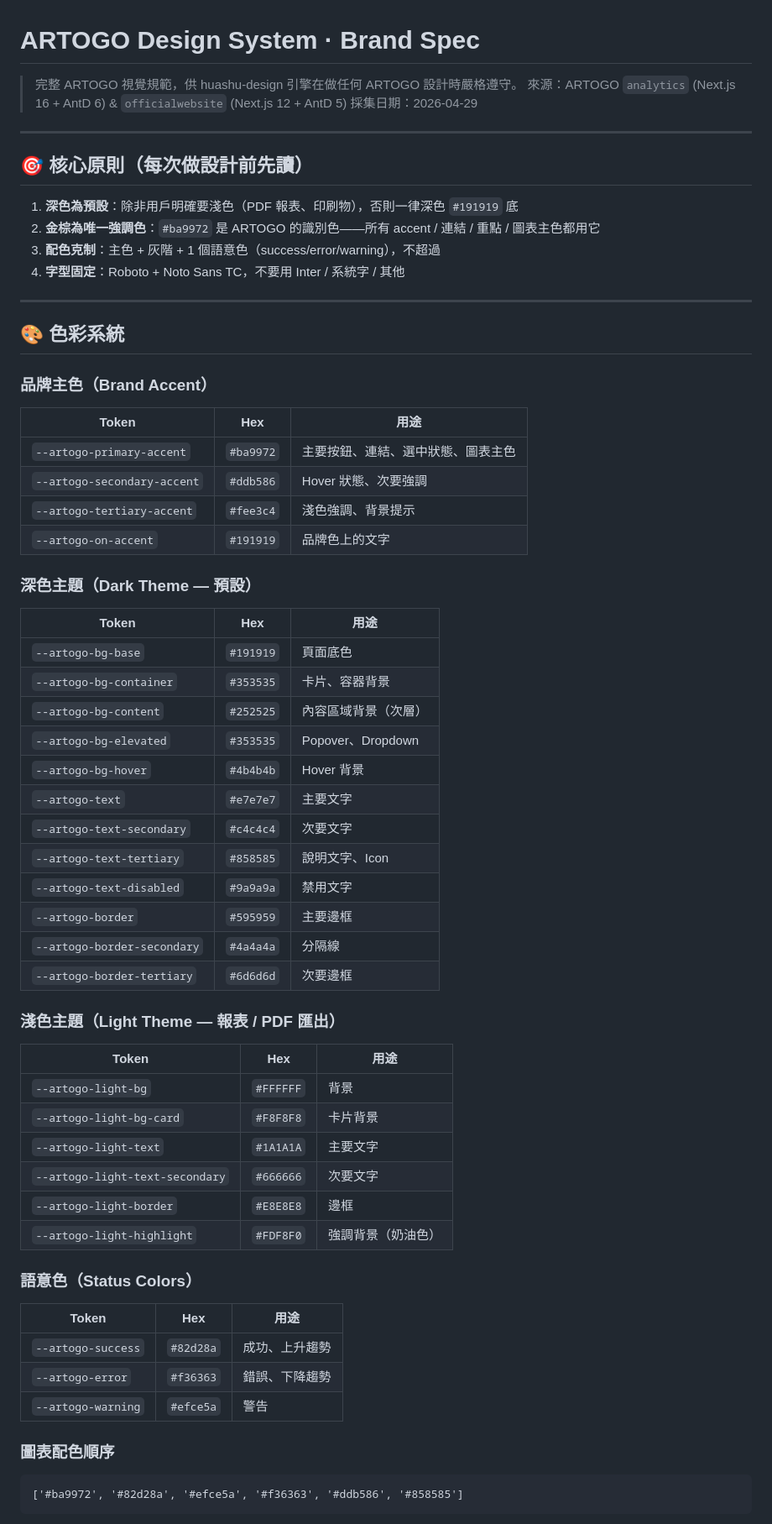
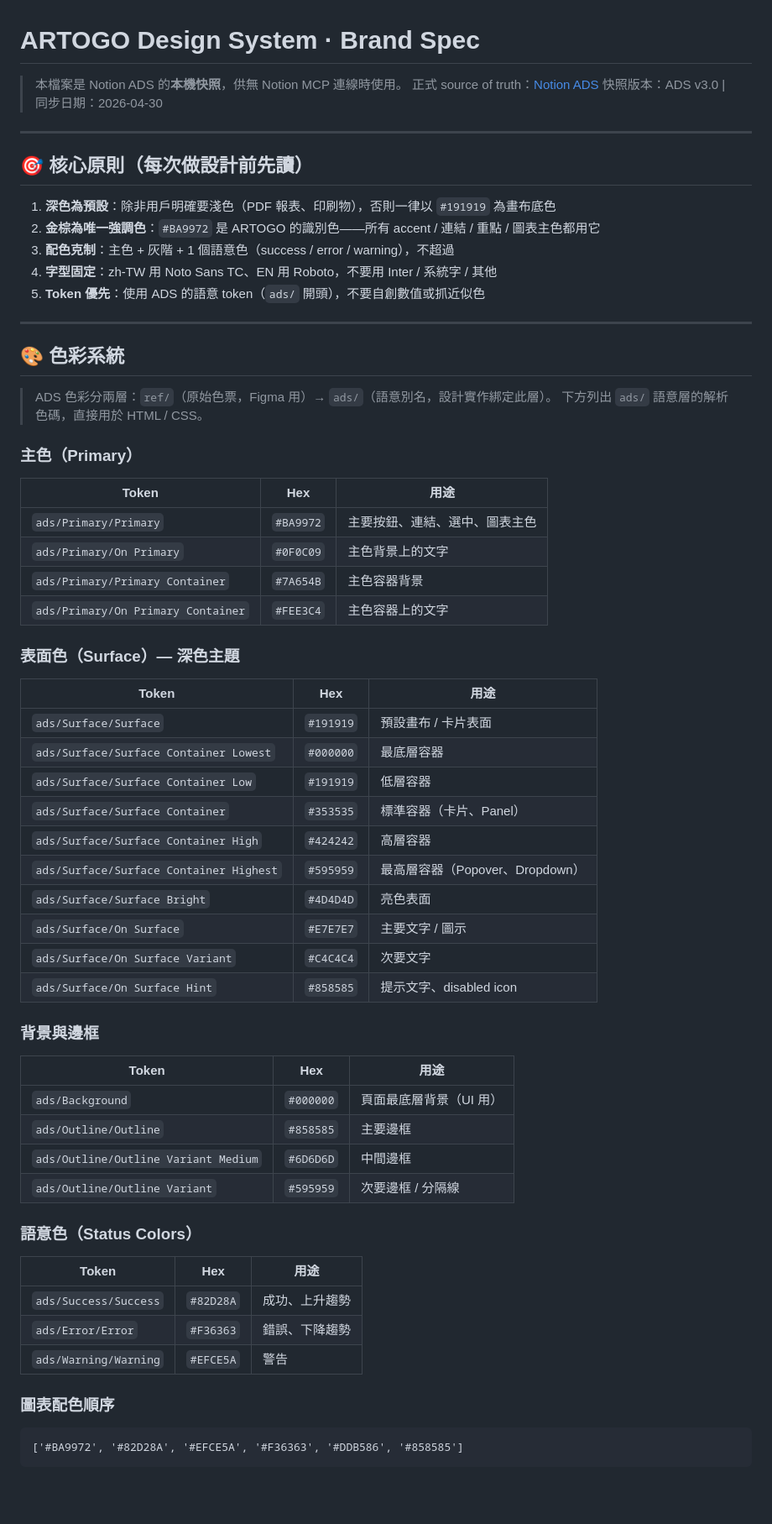
Before and after one commit to ougaga26-lab/artogo-design-master, a Markdown page: assets/brand-spec.md, the part around one of its changes. Shown at 84% size. Rendered like a GitHub page; blank space fills up the shorter version.

````diff
--- a/assets/brand-spec.md
+++ b/assets/brand-spec.md
@@ -1,70 +1,70 @@
 # ARTOGO Design System · Brand Spec
 
-> 完整 ARTOGO 視覺規範，供 huashu-design 引擎在做任何 ARTOGO 設計時嚴格遵守。
-> 來源：ARTOGO `analytics` (Next.js 16 + AntD 6) & `officialwebsite` (Next.js 12 + AntD 5)
-> 採集日期：2026-04-29
+> 本檔案是 Notion ADS 的**本機快照**，供無 Notion MCP 連線時使用。
+> 正式 source of truth：[Notion ADS](https://www.notion.so/artogotw/ADS-3455135e076e81969e1af54ba3ad37a6)
+> 快照版本：ADS v3.0 | 同步日期：2026-04-30
 
 ---
 
 ## 🎯 核心原則（每次做設計前先讀）
 
-1. **深色為預設**：除非用戶明確要淺色（PDF 報表、印刷物），否則一律深色 `#191919` 底
-2. **金棕為唯一強調色**：`#ba9972` 是 ARTOGO 的識別色——所有 accent / 連結 / 重點 / 圖表主色都用它
-3. **配色克制**：主色 + 灰階 + 1 個語意色（success/error/warning），不超過
-4. **字型固定**：Roboto + Noto Sans TC，不要用 Inter / 系統字 / 其他
+1. **深色為預設**：除非用戶明確要淺色（PDF 報表、印刷物），否則一律以 `#191919` 為畫布底色
+2. **金棕為唯一強調色**：`#BA9972` 是 ARTOGO 的識別色——所有 accent / 連結 / 重點 / 圖表主色都用它
+3. **配色克制**：主色 + 灰階 + 1 個語意色（success / error / warning），不超過
+4. **字型固定**：zh-TW 用 Noto Sans TC、EN 用 Roboto，不要用 Inter / 系統字 / 其他
+5. **Token 優先**：使用 ADS 的語意 token（`ads/` 開頭），不要自創數值或抓近似色
 
 ---
 
 ## 🎨 色彩系統
 
-### 品牌主色（Brand Accent）
+> ADS 色彩分兩層：`ref/`（原始色票，Figma 用）→ `ads/`（語意別名，設計實作綁定此層）。
+> 下方列出 `ads/` 語意層的解析色碼，直接用於 HTML / CSS。
+
+### 主色（Primary）
 
 | Token | Hex | 用途 |
 |-------|-----|------|
-| `--artogo-primary-accent` | `#ba9972` | 主要按鈕、連結、選中狀態、圖表主色 |
-| `--artogo-secondary-accent` | `#ddb586` | Hover 狀態、次要強調 |
-| `--artogo-tertiary-accent` | `#fee3c4` | 淺色強調、背景提示 |
-| `--artogo-on-accent` | `#191919` | 品牌色上的文字 |
+| `ads/Primary/Primary` | `#BA9972` | 主要按鈕、連結、選中、圖表主色 |
+| `ads/Primary/On Primary` | `#0F0C09` | 主色背景上的文字 |
+| `ads/Primary/Primary Container` | `#7A654B` | 主色容器背景 |
+| `ads/Primary/On Primary Container` | `#FEE3C4` | 主色容器上的文字 |
 
-### 深色主題（Dark Theme — 預設）
+### 表面色（Surface）— 深色主題
 
 | Token | Hex | 用途 |
 |-------|-----|------|
-| `--artogo-bg-base` | `#191919` | 頁面底色 |
-| `--artogo-bg-container` | `#353535` | 卡片、容器背景 |
-| `--artogo-bg-content` | `#252525` | 內容區域背景（次層） |
-| `--artogo-bg-elevated` | `#353535` | Popover、Dropdown |
-| `--artogo-bg-hover` | `#4b4b4b` | Hover 背景 |
-| `--artogo-text` | `#e7e7e7` | 主要文字 |
-| `--artogo-text-secondary` | `#c4c4c4` | 次要文字 |
-| `--artogo-text-tertiary` | `#858585` | 說明文字、Icon |
-| `--artogo-text-disabled` | `#9a9a9a` | 禁用文字 |
-| `--artogo-border` | `#595959` | 主要邊框 |
-| `--artogo-border-secondary` | `#4a4a4a` | 分隔線 |
-| `--artogo-border-tertiary` | `#6d6d6d` | 次要邊框 |
+| `ads/Surface/Surface` | `#191919` | 預設畫布 / 卡片表面 |
+| `ads/Surface/Surface Container Lowest` | `#000000` | 最底層容器 |
+| `ads/Surface/Surface Container Low` | `#191919` | 低層容器 |
+| `ads/Surface/Surface Container` | `#353535` | 標準容器（卡片、Panel） |
+| `ads/Surface/Surface Container High` | `#424242` | 高層容器 |
+| `ads/Surface/Surface Container Highest` | `#595959` | 最高層容器（Popover、Dropdown） |
+| `ads/Surface/Surface Bright` | `#4D4D4D` | 亮色表面 |
+| `ads/Surface/On Surface` | `#E7E7E7` | 主要文字 / 圖示 |
+| `ads/Surface/On Surface Variant` | `#C4C4C4` | 次要文字 |
+| `ads/Surface/On Surface Hint` | `#858585` | 提示文字、disabled icon |
 
-### 淺色主題（Light Theme — 報表 / PDF 匯出）
+### 背景與邊框
 
 | Token | Hex | 用途 |
 |-------|-----|------|
-| `--artogo-light-bg` | `#FFFFFF` | 背景 |
-| `--artogo-light-bg-card` | `#F8F8F8` | 卡片背景 |
-| `--artogo-light-text` | `#1A1A1A` | 主要文字 |
-| `--artogo-light-text-secondary` | `#666666` | 次要文字 |
-| `--artogo-light-border` | `#E8E8E8` | 邊框 |
-| `--artogo-light-highlight` | `#FDF8F0` | 強調背景（奶油色） |
+| `ads/Background` | `#000000` | 頁面最底層背景（UI 用） |
+| `ads/Outline/Outline` | `#858585` | 主要邊框 |
+| `ads/Outline/Outline Variant Medium` | `#6D6D6D` | 中間邊框 |
+| `ads/Outline/Outline Variant` | `#595959` | 次要邊框 / 分隔線 |
 
 ### 語意色（Status Colors）
 
 | Token | Hex | 用途 |
 |-------|-----|------|
-| `--artogo-success` | `#82d28a` | 成功、上升趨勢 |
-| `--artogo-error` | `#f36363` | 錯誤、下降趨勢 |
-| `--artogo-warning` | `#efce5a` | 警告 |
+| `ads/Success/Success` | `#82D28A` | 成功、上升趨勢 |
+| `ads/Error/Error` | `#F36363` | 錯誤、下降趨勢 |
+| `ads/Warning/Warning` | `#EFCE5A` | 警告 |
 
 ### 圖表配色順序
 
 ```
-['#ba9972', '#82d28a', '#efce5a', '#f36363', '#ddb586', '#858585']
+['#BA9972', '#82D28A', '#EFCE5A', '#F36363', '#DDB586', '#858585']
 ```
 
````
Also changed, not shown: other parts of assets/brand-spec.md (+148 -241 lines), SKILL.md (+10 -1 lines).
